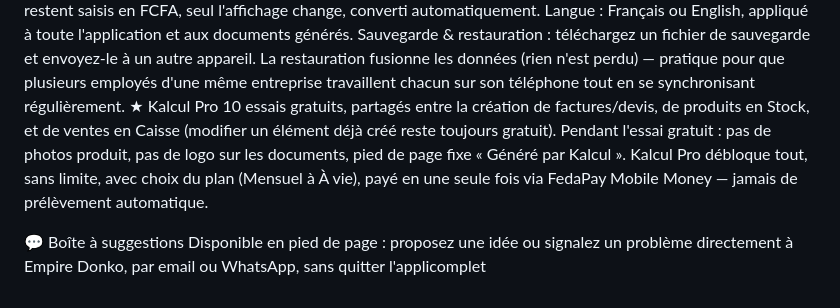
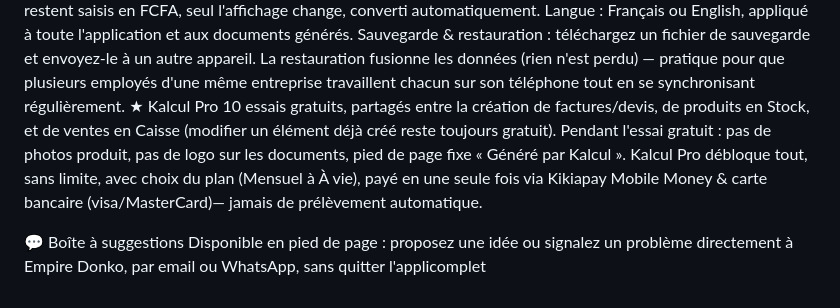
Before and after one commit to Donko-dev/Kalcul-pro, a Markdown page: README.md, the part around the change. Rendered like a GitHub page.

Commit message:
Revise payment methods in README
Updated payment options in the README to include Kikiapay Mobile Money and card payments.

```diff
--- a/README.md
+++ b/README.md
@@ -58,7 +58,7 @@ Devise d'affichage : FCFA, Euro ou Dollar US — les montants restent saisis en
 Langue : Français ou English, appliqué à toute l'application et aux documents générés.
 Sauvegarde & restauration : téléchargez un fichier de sauvegarde et envoyez-le à un autre appareil. La restauration fusionne les données (rien n'est perdu) — pratique pour que plusieurs employés d'une même entreprise travaillent chacun sur son téléphone tout en se synchronisant régulièrement.
 ★ Kalcul Pro
-10 essais gratuits, partagés entre la création de factures/devis, de produits en Stock, et de ventes en Caisse (modifier un élément déjà créé reste toujours gratuit). Pendant l'essai gratuit : pas de photos produit, pas de logo sur les documents, pied de page fixe « Généré par Kalcul ». Kalcul Pro débloque tout, sans limite, avec choix du plan (Mensuel à À vie), payé en une seule fois via FedaPay Mobile Money — jamais de prélèvement automatique.
+10 essais gratuits, partagés entre la création de factures/devis, de produits en Stock, et de ventes en Caisse (modifier un élément déjà créé reste toujours gratuit). Pendant l'essai gratuit : pas de photos produit, pas de logo sur les documents, pied de page fixe « Généré par Kalcul ». Kalcul Pro débloque tout, sans limite, avec choix du plan (Mensuel à À vie), payé en une seule fois via Kikiapay Mobile Money & carte bancaire (visa/MasterCard)— jamais de prélèvement automatique.
 
 💬 Boîte à suggestions
 Disponible en pied de page : proposez une idée ou signalez un problème directement à Empire Donko, par email ou WhatsApp, sans quitter l'applicomplet
```
